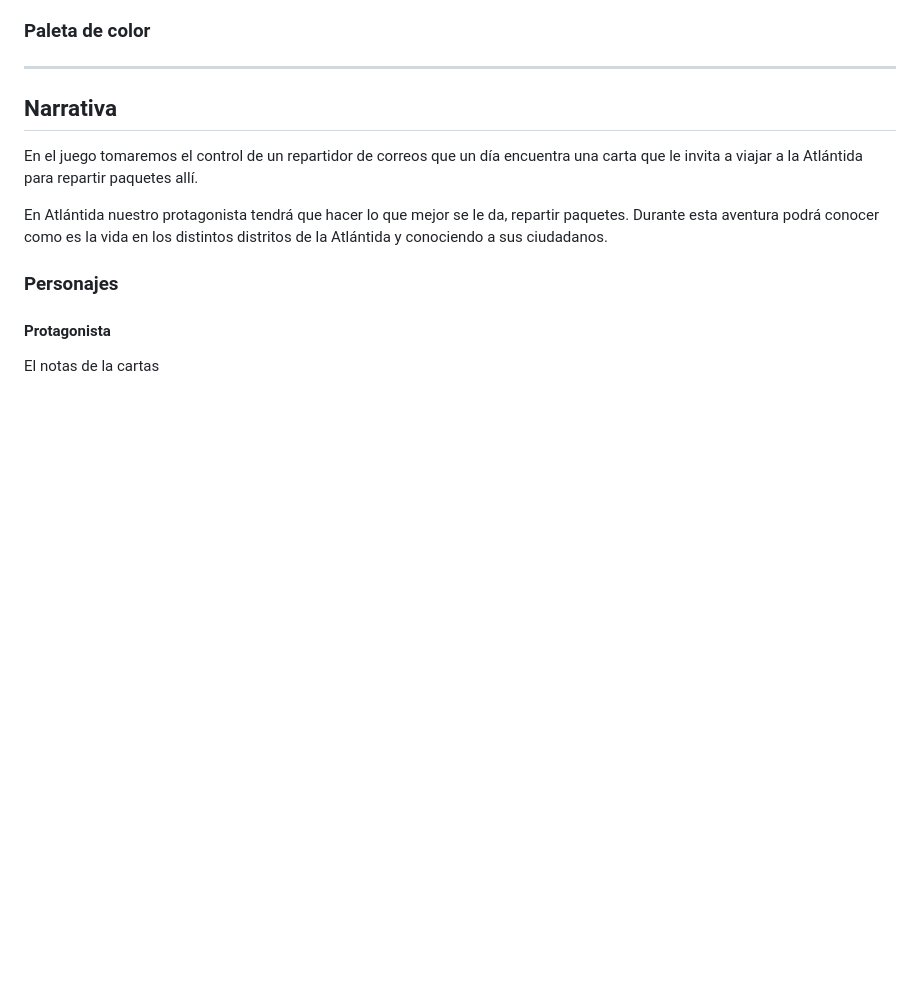
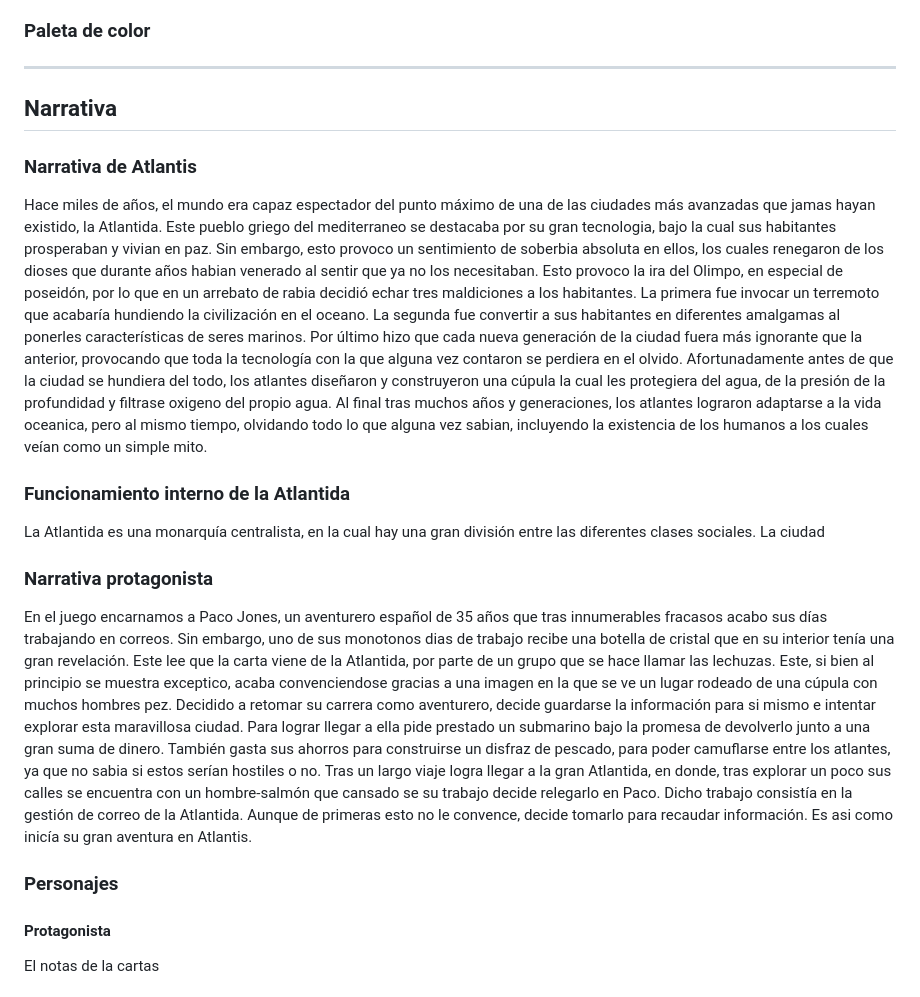
Before and after one commit to UCM-FDI-DISIA/FuMonoStudios, a Markdown page: README.md, the part around the change. Drawn GitHub-style; blank space fills up the shorter version.

Commit message:
Primera parte  narrativa atlantida

```diff
--- a/README.md
+++ b/README.md
@@ -79,9 +79,15 @@ Aprtado para describir el arte del juego
 ---
 
 ## Narrativa
-En el juego tomaremos el control de un repartidor de correos que un día encuentra una carta que le invita a viajar a la Atlántida para repartir paquetes allí.
 
-En Atlántida nuestro protagonista tendrá que hacer lo que mejor se le da, repartir paquetes. Durante esta aventura podrá conocer como es la vida en los distintos distritos de la Atlántida y conociendo a sus ciudadanos.
+### Narrativa de Atlantis
+Hace miles de años, el mundo era capaz espectador del punto máximo de una de las ciudades más avanzadas que jamas hayan existido, la Atlantida. Este pueblo griego del mediterraneo se destacaba por su gran tecnologia, bajo la cual sus habitantes prosperaban y vivian en paz. Sin embargo, esto provoco un sentimiento de soberbia absoluta en ellos, los cuales renegaron de los dioses que durante años habian venerado al sentir que ya no los necesitaban. Esto provoco la ira del Olimpo, en especial de poseidón, por lo que en un arrebato de rabia decidió echar tres maldiciones a los habitantes. La primera fue invocar un terremoto que acabaría hundiendo la civilización en el oceano. La segunda fue convertir a sus habitantes en diferentes amalgamas al ponerles características de seres marinos. Por último hizo que cada nueva generación de la ciudad fuera más ignorante que la anterior, provocando que toda la tecnología con la que alguna vez contaron se perdiera en el olvido. Afortunadamente antes de que la ciudad se hundiera del todo, los atlantes diseñaron y construyeron una cúpula la cual les protegiera del agua, de la presión de la profundidad y filtrase oxigeno del propio agua. Al final tras muchos años y generaciones, los atlantes lograron adaptarse a la vida oceanica, pero al mismo tiempo, olvidando todo lo que alguna vez sabian, incluyendo la existencia de los humanos a los cuales veían como un simple mito.
+
+### Funcionamiento interno de la Atlantida
+La Atlantida es una monarquía centralista, en la cual hay una gran división entre las diferentes clases sociales. La ciudad
+
+### Narrativa protagonista
+En el juego encarnamos a Paco Jones, un aventurero español de 35 años que tras innumerables fracasos acabo sus días trabajando en correos. Sin embargo, uno de sus monotonos dias de trabajo recibe una botella de cristal que en su interior tenía una gran revelación. Este lee que la carta viene de la Atlantida, por parte de un grupo que se hace llamar las lechuzas. Este, si bien al principio se muestra exceptico, acaba convenciendose gracias a una imagen en la que se ve un lugar rodeado de una cúpula con muchos hombres pez. Decidido a retomar su carrera como aventurero, decide guardarse la información para si mismo e intentar explorar esta maravillosa ciudad. Para lograr llegar a ella pide prestado un submarino bajo la promesa de devolverlo junto a una gran suma de dinero. También gasta sus ahorros para construirse un disfraz de pescado, para poder camuflarse entre los atlantes, ya que no sabia si estos serían hostiles o no. Tras un largo viaje logra llegar a la gran Atlantida, en donde, tras explorar un poco sus calles se encuentra con un hombre-salmón que cansado se su trabajo decide relegarlo en Paco. Dicho trabajo consistía en la gestión de correo de la Atlantida. Aunque de primeras esto no le convence, decide tomarlo para recaudar información. Es asi como inicía su gran aventura en Atlantis.
 
 ### Personajes
 
```
